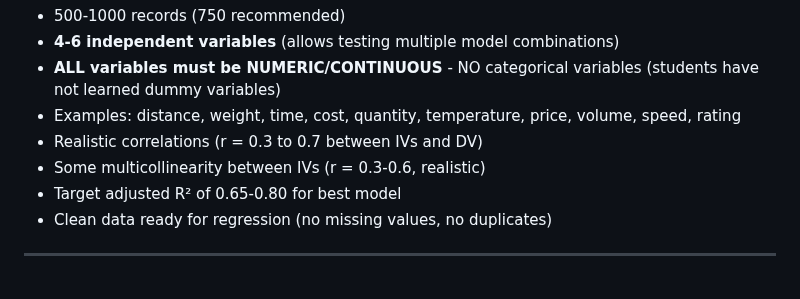
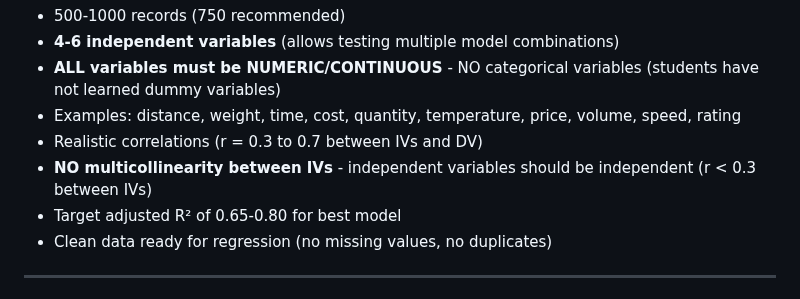
Before and after one commit to lontok/bcor-3750, a Markdown page: data-craft-dataset-generator-gpt/milestone-requirements-summary.md, the part around the change. Rendered like a GitHub page.

```diff
--- a/data-craft-dataset-generator-gpt/milestone-requirements-summary.md
+++ b/data-craft-dataset-generator-gpt/milestone-requirements-summary.md
@@ -114,7 +114,7 @@
 - **ALL variables must be NUMERIC/CONTINUOUS** - NO categorical variables (students have not learned dummy variables)
 - Examples: distance, weight, time, cost, quantity, temperature, price, volume, speed, rating
 - Realistic correlations (r = 0.3 to 0.7 between IVs and DV)
-- Some multicollinearity between IVs (r = 0.3-0.6, realistic)
+- **NO multicollinearity between IVs** - independent variables should be independent (r < 0.3 between IVs)
 - Target adjusted R² of 0.65-0.80 for best model
 - Clean data ready for regression (no missing values, no duplicates)
 
```
Also changed, not shown: data-craft-dataset-generator-gpt/analytics-type-specifications.md (+1 -1 lines).
